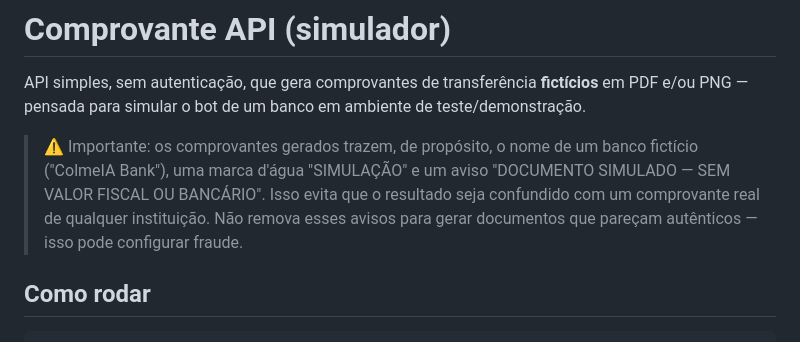
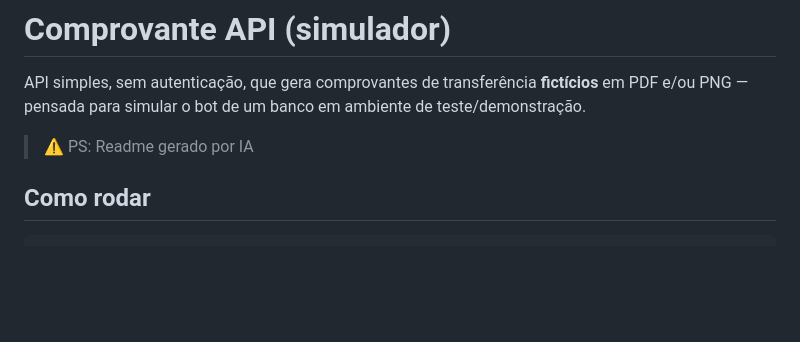
Before and after one commit to kaiquebondezan/gerador-comprovante-extrato, a Markdown page: README.md, the part around the change. Drawn GitHub-style; blank space fills up the shorter version.

Commit message:
Update README with AI generation note
Added a note indicating the README was generated by AI.

```diff
--- a/README.md
+++ b/README.md
@@ -2,7 +2,7 @@
 
 API simples, sem autenticação, que gera comprovantes de transferência **fictícios** em PDF e/ou PNG — pensada para simular o bot de um banco em ambiente de teste/demonstração.
 
-> ⚠️ Importante: os comprovantes gerados trazem, de propósito, o nome de um banco fictício ("ColmeIA Bank"), uma marca d'água "SIMULAÇÃO" e um aviso "DOCUMENTO SIMULADO — SEM VALOR FISCAL OU BANCÁRIO". Isso evita que o resultado seja confundido com um comprovante real de qualquer instituição. Não remova esses avisos para gerar documentos que pareçam autênticos — isso pode configurar fraude.
+> ⚠️ PS: Readme gerado por IA
 
 ## Como rodar
 
```
